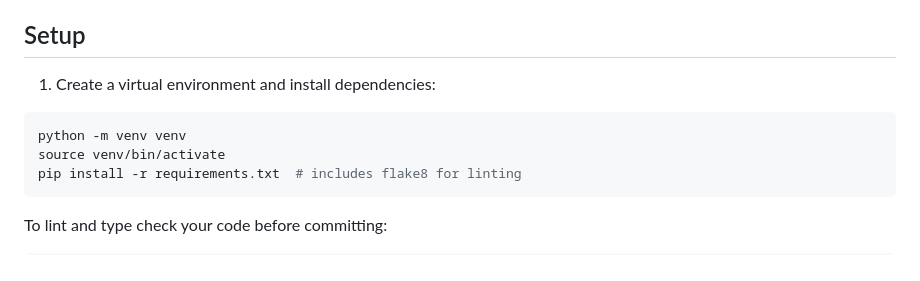
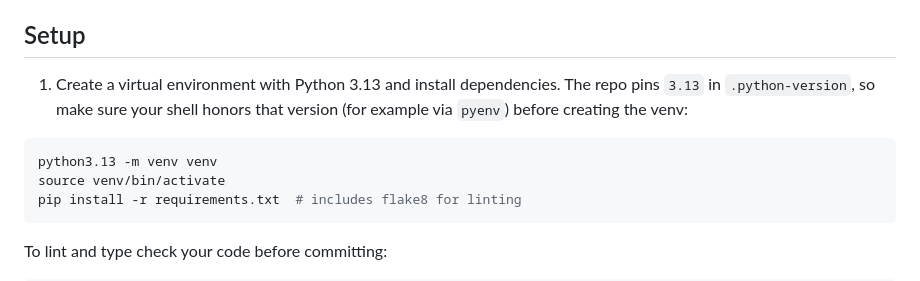
Before and after one commit to ApollosProject/bug-board, a Markdown page: README.md, the part around the change. Drawn GitHub-style.

Commit message:
docs(readme): clarify Python 3.13 setup requirement
Summary:
- update the setup instructions to call out the repo's Python 3.13
  requirement explicitly
- switch the virtualenv example to `python3.13 -m venv venv` and
  mention `.python-version` / `pyenv`

Rationale:
- contributors can create a mismatched virtualenv if they follow the old
  generic `python -m venv` example without honoring `.python-version`
- the existing workspace venv still resolved to Python 3.9.6, which
  matches the ticket's reported failure mode

Tests:
- git diff --check
- command -v python3.13
- source venv/bin/activate && python --version
- tmpdir=$(mktemp -d /tmp/sym-9-venv-XXXXXX) && python3.13 -m venv "$tmpdir" && source "$tmpdir/bin/activate" && python --version && rm -rf "$tmpdir"

Co-authored-by: Codex <codex@openai.com>

````diff
--- a/README.md
+++ b/README.md
@@ -4,10 +4,12 @@ A small Flask application that displays Linear issues and GitHub pull request st
 
 ## Setup
 
-1. Create a virtual environment and install dependencies:
+1. Create a virtual environment with Python 3.13 and install dependencies.
+   The repo pins `3.13` in `.python-version`, so make sure your shell honors
+   that version (for example via `pyenv`) before creating the venv:
 
 ```bash
-python -m venv venv
+python3.13 -m venv venv
 source venv/bin/activate
 pip install -r requirements.txt  # includes flake8 for linting
 ```
````
